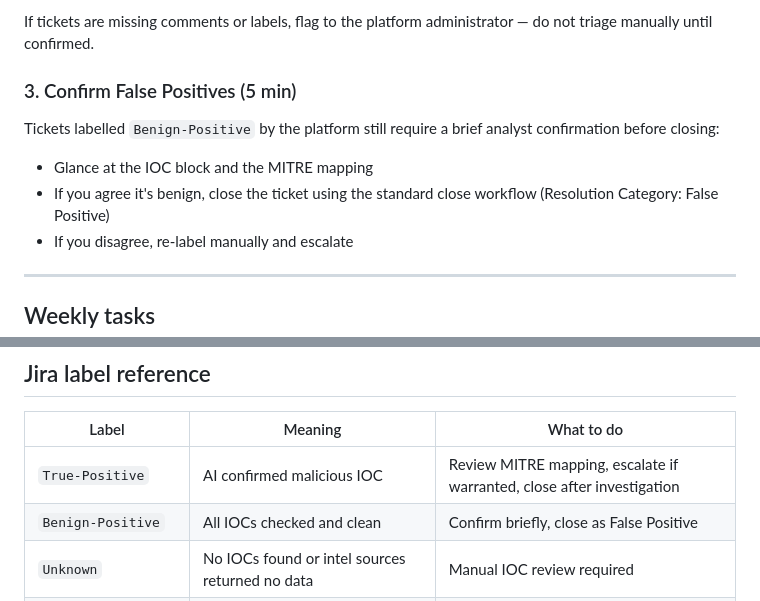
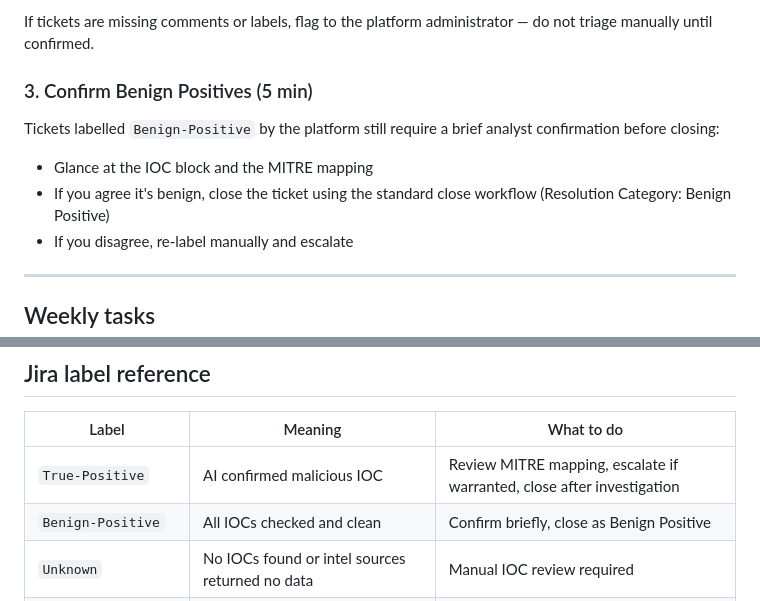
Before and after one commit to eugenechia/soc-platform, a Markdown page: docs/SOC-TEAM-OPERATIONS-GUIDE.md, 2 parts joined by grey strips. GitHub-like rendering.

Commit message:
docs: clean tickets close as Benign Positive resolution category
Follows the label rename: clean (Benign-Positive-labelled) tickets now close
under the "Benign Positive" Resolution Category instead of "False Positive",
keeping the triage label and the monthly-report close bucket aligned.

Updated in SOC-TEAM-OPERATIONS-GUIDE.md: section 3 heading, the daily
close-workflow resolution category, and the label reference table (line 159).

Left as-is: the alert-rule suppression language (False Positive rate / "no
longer false positives" / "generating consistent False Positives") describes
noisy-rule suppression, a distinct concept from the close-category bucket.

```diff
--- a/docs/SOC-TEAM-OPERATIONS-GUIDE.md
+++ b/docs/SOC-TEAM-OPERATIONS-GUIDE.md
@@ -56,11 +56,11 @@ Pick any 2–3 tickets created in the last 24 hours and confirm they have:
 
 If tickets are missing comments or labels, flag to the platform administrator — do not triage manually until confirmed.
 
-### 3. Confirm False Positives (5 min)
+### 3. Confirm Benign Positives (5 min)
 
 Tickets labelled `Benign-Positive` by the platform still require a brief analyst confirmation before closing:
 - Glance at the IOC block and the MITRE mapping
-- If you agree it's benign, close the ticket using the standard close workflow (Resolution Category: False Positive)
+- If you agree it's benign, close the ticket using the standard close workflow (Resolution Category: Benign Positive)
 - If you disagree, re-label manually and escalate
 
 ---
@@ -156,7 +156,7 @@ Flag to platform administrator. The portal going down does not affect L1 Triage
 | Label | Meaning | What to do |
 |---|---|---|
 | `True-Positive` | AI confirmed malicious IOC | Review MITRE mapping, escalate if warranted, close after investigation |
-| `Benign-Positive` | All IOCs checked and clean | Confirm briefly, close as False Positive |
+| `Benign-Positive` | All IOCs checked and clean | Confirm briefly, close as Benign Positive |
 | `Unknown` | No IOCs found or intel sources returned no data | Manual IOC review required |
 | `[DUPLICATE]` in summary | Automatically detected duplicate of an existing ticket | Already auto-closed; no action needed |
 | `auto-suppressed-tuning` | Suppressed by the L2 suppression list | Confirm suppression is still correct; no action otherwise |
```
